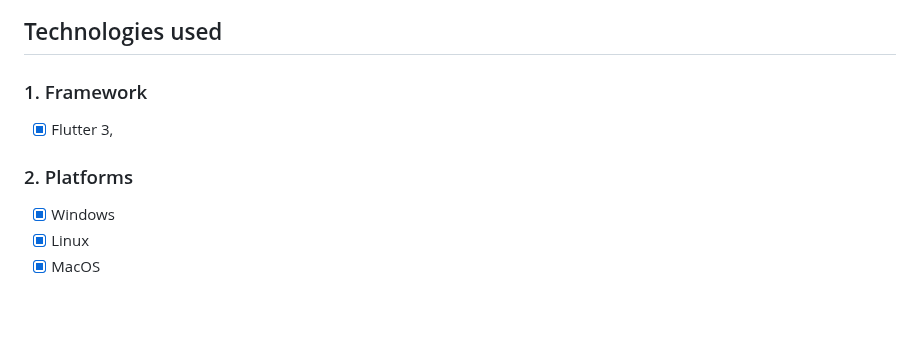
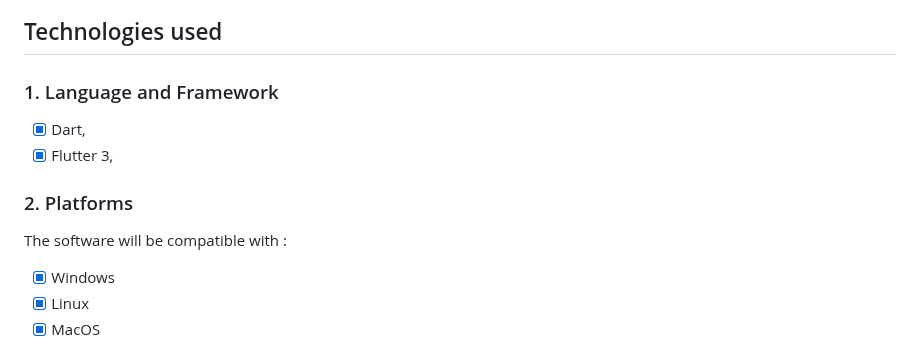
Before and after one commit to smirltech/top-stock-manager, a Markdown page: README.md, the part around the change. Rendered like a GitHub page; blank space fills up the shorter version.

Commit message:
update of README

```diff
--- a/README.md
+++ b/README.md
@@ -141,10 +141,12 @@ Backup features may include database exporting and importing, as well as online
 
 ## Technologies used
 
-### 1. Framework
+### 1. Language and Framework
+- [x] Dart,
 - [x] Flutter 3,
 
 ### 2. Platforms
+The software will be compatible with :
 - [x] Windows
 - [x] Linux
 - [x] MacOS
```
